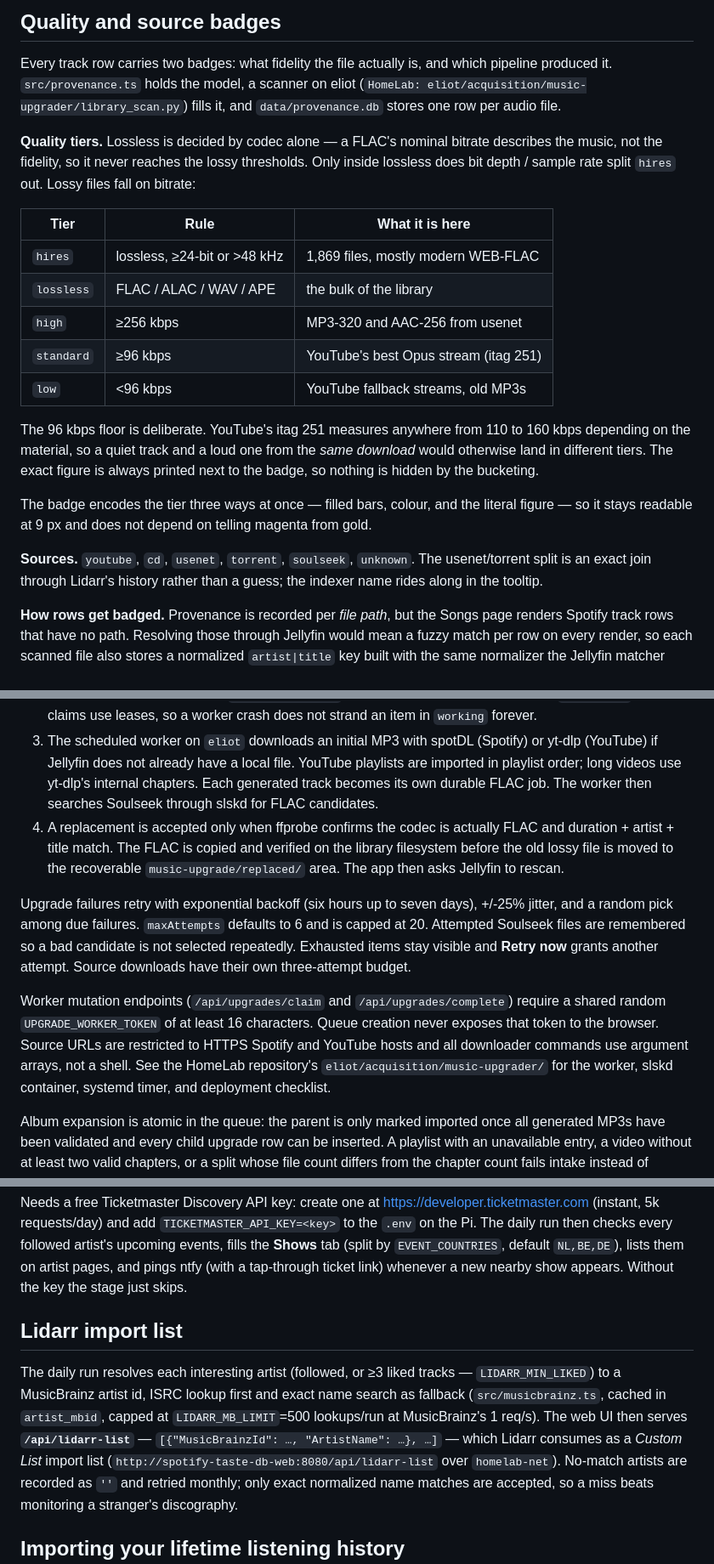
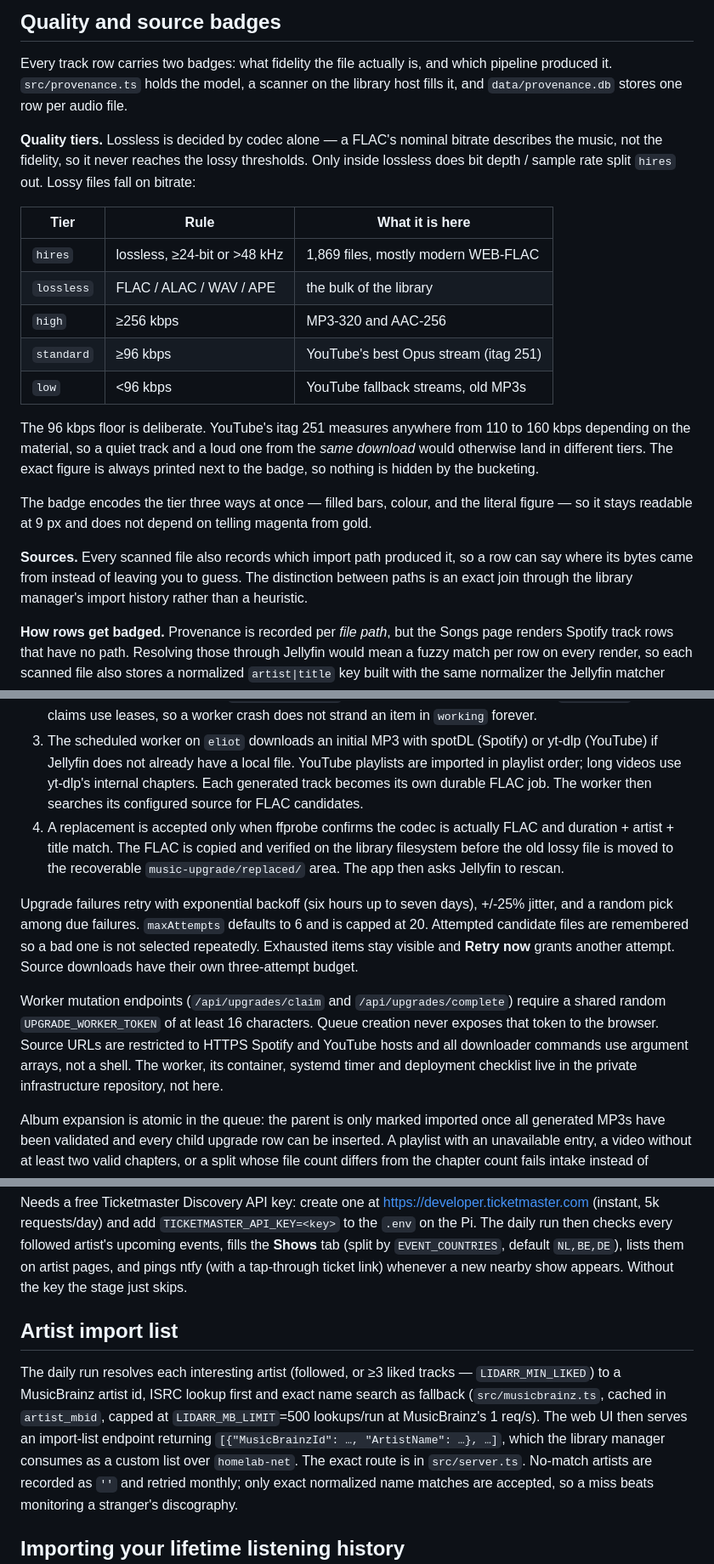
Before and after one commit to joe-lloyd/music-dump, a Markdown page: README.md, 3 parts joined by grey strips. Shown at 85% size. Drawn GitHub-style.

```diff
--- a/README.md
+++ b/README.md
@@ -149,8 +150,8 @@ no-matches stay quiet.
 
 Every track row carries two badges: what fidelity the file actually is, and
 which pipeline produced it. `src/provenance.ts` holds the model, a scanner on
-eliot (`HomeLab: eliot/acquisition/music-upgrader/library_scan.py`) fills it,
-and `data/provenance.db` stores one row per audio file.
+the library host fills it, and `data/provenance.db` stores one row per audio
+file.
 
 **Quality tiers.** Lossless is decided by codec alone — a FLAC's nominal
 bitrate describes the music, not the fidelity, so it never reaches the lossy
@@ -161,7 +162,7 @@ out. Lossy files fall on bitrate:
 |---|---|---|
 | `hires` | lossless, ≥24-bit or >48 kHz | 1,869 files, mostly modern WEB-FLAC |
 | `lossless` | FLAC / ALAC / WAV / APE | the bulk of the library |
-| `high` | ≥256 kbps | MP3-320 and AAC-256 from usenet |
+| `high` | ≥256 kbps | MP3-320 and AAC-256 |
 | `standard` | ≥96 kbps | YouTube's best Opus stream (itag 251) |
 | `low` | <96 kbps | YouTube fallback streams, old MP3s |
 
@@ -174,9 +175,10 @@ The badge encodes the tier three ways at once — filled bars, colour, and the
 literal figure — so it stays readable at 9 px and does not depend on telling
 magenta from gold.
 
-**Sources.** `youtube`, `cd`, `usenet`, `torrent`, `soulseek`, `unknown`. The
-usenet/torrent split is an exact join through Lidarr's history rather than a
-guess; the indexer name rides along in the tooltip.
+**Sources.** Every scanned file also records which import path produced it, so
+a row can say where its bytes came from instead of leaving you to guess. The
+distinction between paths is an exact join through the library manager's import
+history rather than a heuristic.
 
 **How rows get badged.** Provenance is recorded per *file path*, but the Songs
 page renders Spotify track rows that have no path. Resolving those through
@@ -327,7 +329,7 @@ verified lossless copy exists somewhere":
    or yt-dlp (YouTube) if Jellyfin does not already have a local file. YouTube
    playlists are imported in playlist order; long videos use yt-dlp's internal
    chapters. Each generated track becomes its own durable FLAC job. The worker
-   then searches Soulseek through slskd for FLAC candidates.
+   then searches its configured source for FLAC candidates.
 4. A replacement is accepted only when ffprobe confirms the codec is actually
    FLAC and duration + artist + title match. The FLAC is copied and verified on
    the library filesystem before the old lossy file is moved to the recoverable
@@ -335,7 +337,7 @@ verified lossless copy exists somewhere":
 
 Upgrade failures retry with exponential backoff (six hours up to seven days),
 +/-25% jitter, and a random pick among due failures. `maxAttempts` defaults to 6
-and is capped at 20. Attempted Soulseek files are remembered so a bad candidate
+and is capped at 20. Attempted candidate files are remembered so a bad one
 is not selected repeatedly. Exhausted items stay visible and **Retry now** grants
 another attempt. Source downloads have their own three-attempt budget.
 
@@ -343,8 +345,8 @@ Worker mutation endpoints (`/api/upgrades/claim` and `/api/upgrades/complete`)
 require a shared random `UPGRADE_WORKER_TOKEN` of at least 16 characters. Queue
 creation never exposes that token to the browser. Source URLs are restricted to
 HTTPS Spotify and YouTube hosts and all downloader commands use argument arrays,
-not a shell. See the HomeLab repository's `eliot/acquisition/music-upgrader/`
-for the worker, slskd container, systemd timer, and deployment checklist.
+not a shell. The worker, its container, systemd timer and deployment
+checklist live in the private infrastructure repository, not here.
 
 Album expansion is atomic in the queue: the parent is only marked imported once
 all generated MP3s have been validated and every child upgrade row can be
@@ -618,15 +621,16 @@ checks every followed artist's upcoming events, fills the **Shows** tab
 and pings ntfy (with a tap-through ticket link) whenever a new nearby show
 appears. Without the key the stage just skips.
 
-## Lidarr import list
+## Artist import list
 
 The daily run resolves each interesting artist (followed, or ≥3 liked tracks —
 `LIDARR_MIN_LIKED`) to a MusicBrainz artist id, ISRC lookup first and exact
 name search as fallback (`src/musicbrainz.ts`, cached in `artist_mbid`, capped
 at `LIDARR_MB_LIMIT`=500 lookups/run at MusicBrainz's 1 req/s). The web UI then
-serves **`/api/lidarr-list`** — `[{"MusicBrainzId": …, "ArtistName": …}, …]` —
-which Lidarr consumes as a *Custom List* import list
-(`http://spotify-taste-db-web:8080/api/lidarr-list` over `homelab-net`).
+serves an import-list endpoint returning
+`[{"MusicBrainzId": …, "ArtistName": …}, …]`, which the library manager
+consumes as a custom list over `homelab-net`. The exact route is in
+`src/server.ts`.
 No-match artists are recorded as `''` and retried monthly; only exact
 normalized name matches are accepted, so a miss beats monitoring a stranger's
 discography.
```
Also changed, not shown: other parts of README.md (+31 -29 lines).
